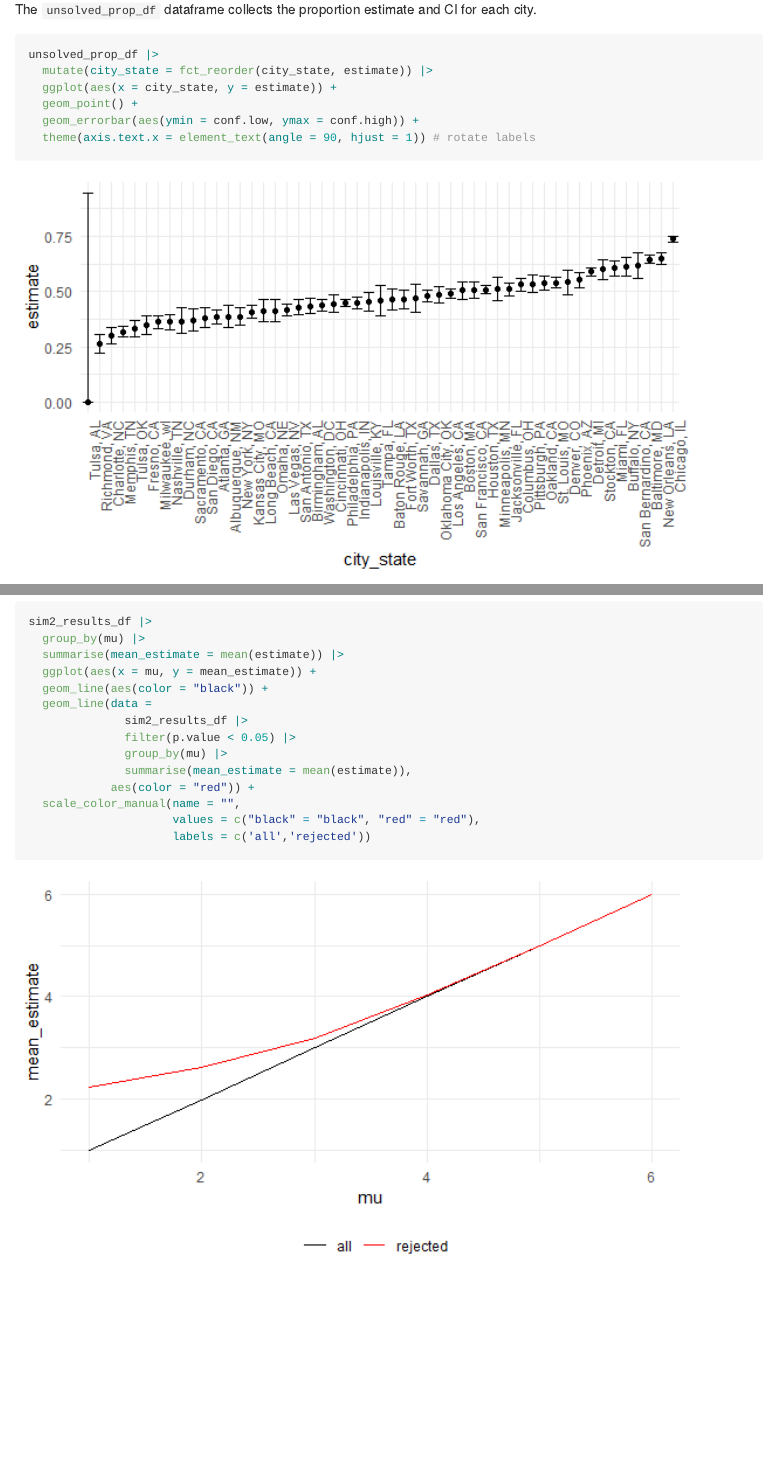
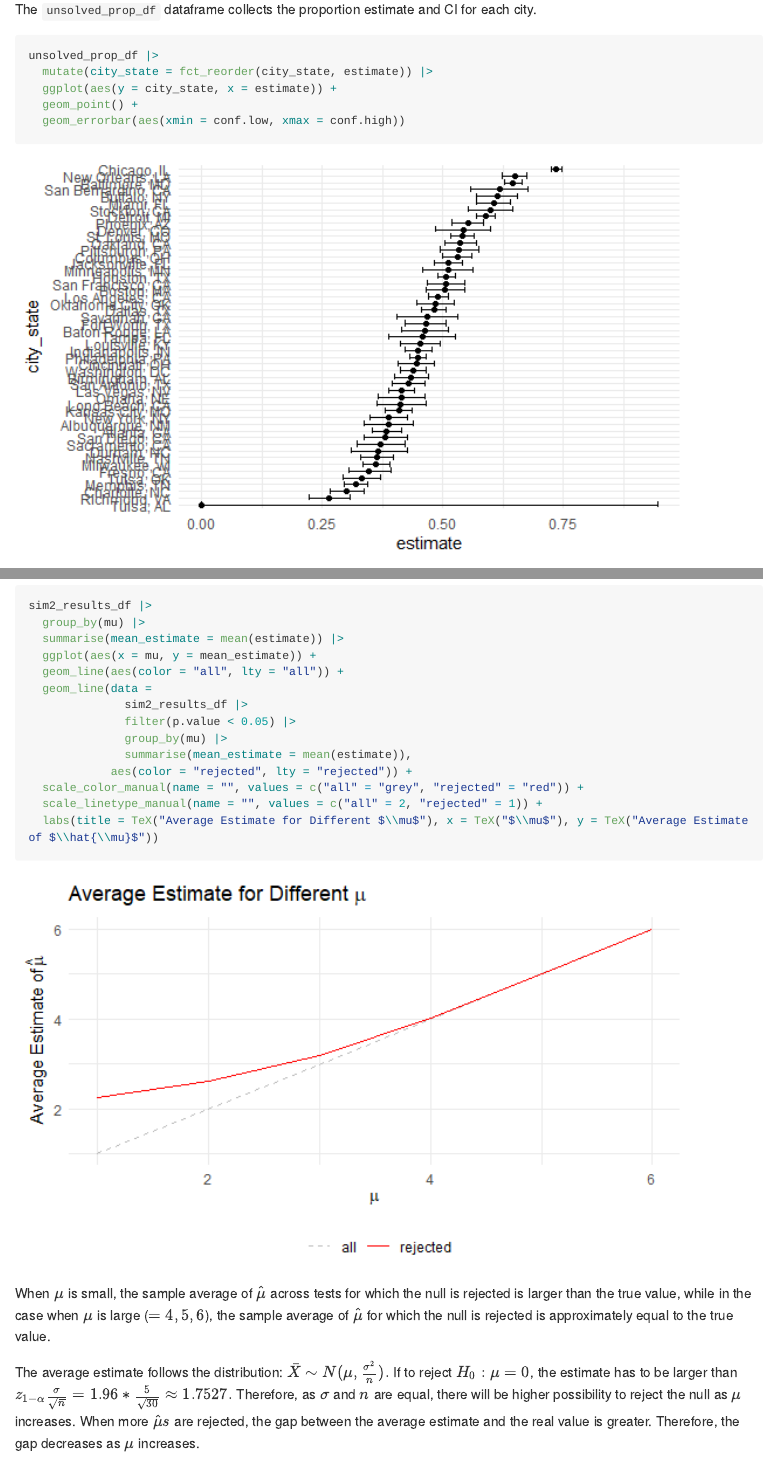
Before and after one commit to JaneSweets/p8105_hw5_sm5592, an R Markdown document (p8105_hw5_sm5592.Rmd): the page in a window 1100 px wide, from 2220 px down before the commit and from 2380 px down after it, so that both start at the same text, and a second part further down, joined at a grey line. The pictures show the output file p8105_hw5_sm5592.md that the author committed with the source, drawn offline in the style of GitHub; long lines of code are wrapped.

Commit message:
Finish Problem 3. Polish the plots for Problem 2.

````diff
--- a/p8105_hw5_sm5592.Rmd
+++ b/p8105_hw5_sm5592.Rmd
@@ -100,10 +105,9 @@ The `unsolved_prop_df` dataframe collects the proportion estimate and CI for eac
 ```{r}
 unsolved_prop_df |>
   mutate(city_state = fct_reorder(city_state, estimate)) |>
-  ggplot(aes(x = city_state, y = estimate)) +
+  ggplot(aes(y = city_state, x = estimate)) +
   geom_point() +
-  geom_errorbar(aes(ymin = conf.low, ymax = conf.high)) +
-  theme(axis.text.x = element_text(angle = 90, hjust = 1)) # rotate labels
+  geom_errorbar(aes(xmin = conf.low, xmax = conf.high))
 ```
 
 As illustrated in the plot, Tulsa has the lowest estimate and the widest confidence interval, while Chicago has the highest estimate and the most narrow confidence interval.
@@ -189,14 +196,18 @@ sim2_results_df |>
   group_by(mu) |>
   summarise(mean_estimate = mean(estimate)) |>
   ggplot(aes(x = mu, y = mean_estimate)) +
-  geom_line(aes(color = "black")) +
+  geom_line(aes(color = "all", lty = "all")) +
   geom_line(data =
               sim2_results_df |>
               filter(p.value < 0.05) |>
               group_by(mu) |>
               summarise(mean_estimate = mean(estimate)),
-            aes(color = "red")) +
-  scale_color_manual(name = "",
-                     values = c("black" = "black", "red" = "red"),
-                     labels = c('all','rejected'))
+            aes(color = "rejected", lty = "rejected")) +
+  scale_color_manual(name = "", values = c("all" = "grey", "rejected" = "red")) +
+  scale_linetype_manual(name = "", values = c("all" = 2, "rejected" = 1)) +
+  labs(title = TeX("Average Estimate for Different $\\mu$"), x = TeX("$\\mu$"), y = TeX("Average Estimate of $\\hat{\\mu}$"))
 ```
+
+When $\mu$ is small, the sample average of $\hat\mu$ across tests for which the null is rejected is larger than the true value, while in the case when $\mu$ is large ($=4,5,6$), the sample average of $\hat\mu$ for which the null is rejected is approximately equal to the true value.
+
+The average estimate follows the distribution: $\bar X\sim N(\mu, \frac{\sigma^2}{n}).$ If to reject $H_0: \mu=0$, the estimate has to be larger than $z_{1-\alpha}\frac{\sigma}{\sqrt n}=1.96*\frac{5}{\sqrt{30}}\approx 1.7527.$ Therefore, as $\sigma$ and $n$ are equal, there will be higher possibility to reject the null as $\mu$ increases. When more $\hat\mu s$ are rejected, the gap between the average estimate and the real value is greater. Therefore, the gap decreases as $\mu$ increases.
````
Also changed, not shown: p8105_hw5_sm5592.md, p8105_hw5_sm5592_files/figure-gfm/unnamed-chunk-5-1.png, p8105_hw5_sm5592_files/figure-gfm/unnamed-chunk-6-1.png, p8105_hw5_sm5592_files/figure-gfm/unnamed-chunk-8-1.png, p8105_hw5_sm5592_files/figure-gfm/unnamed-chunk-9-1.png, p8105_hw5_sm5592.Rmd (18 more changed lines).
